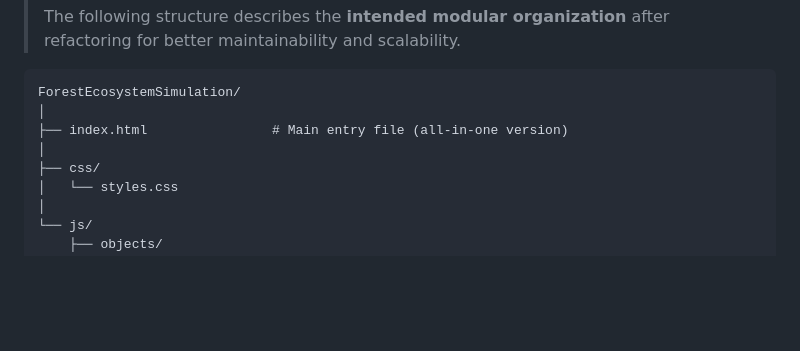
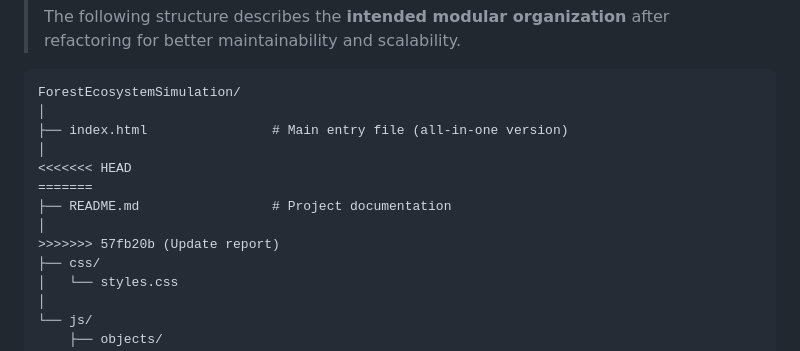
Before and after one commit to thbkhanh-dev/ForestEcosystemSimulation, a Markdown page: README.md, the part around the change. GitHub-like rendering; blank space fills up the shorter version.

Commit message:
Update report

```diff
--- a/README.md
+++ b/README.md
@@ -46,6 +46,11 @@ ForestEcosystemSimulation/
 │
 ├── index.html                # Main entry file (all-in-one version)
 │
+<<<<<<< HEAD
+=======
+├── README.md                 # Project documentation
+│
+>>>>>>> 57fb20b (Update report)
 ├── css/
 │   └── styles.css
 │
```
Also changed, not shown: source/README.md (+0 -7 lines).
